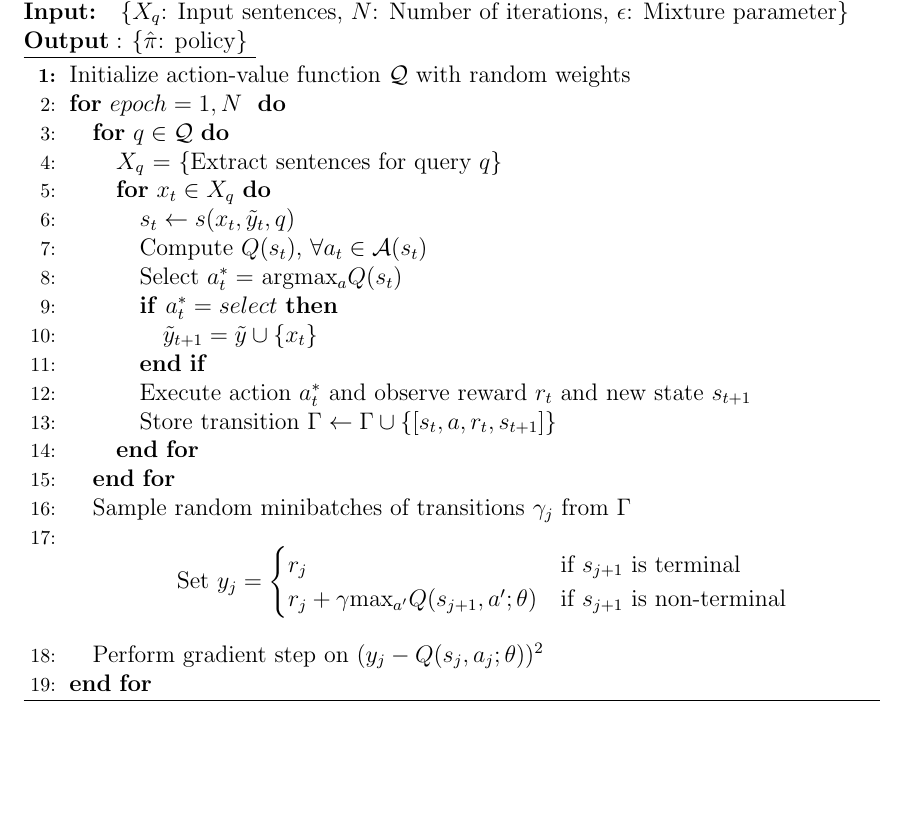
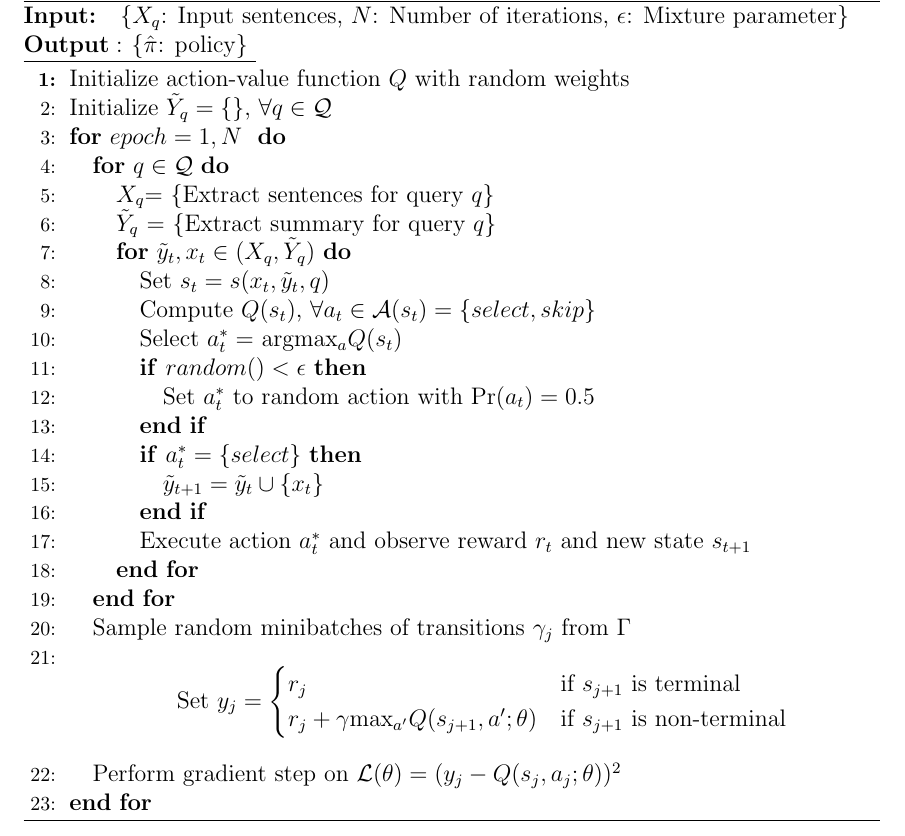
Before and after one commit to franciscojavierarceo/DQN-Event-Summarization, a LaTeX paper (Paper/DeepNLPQLearning.tex): part of page 5 of 7, cut so that both start at the same text, the shorter picture padded with empty space. Compiled offline with pdfLaTeX.

Commit message:
Updated paper while waiting for code to run

```diff
--- a/Paper/DeepNLPQLearning.tex
+++ b/Paper/DeepNLPQLearning.tex
@@ -231,20 +231,25 @@ And the updates are computed using the following gradient update of $L_i(\theta_
     \bf{Input:} { \rm  \{$X_q$: Input sentences, $N$: Number of iterations, $\epsilon$: Mixture parameter\} } \\
     \underline{$\bf{Output: }$ \rm \{$\hat{\pi}$: policy\} }
 \begin{algorithmic}[1]
-\STATE \rm Initialize action-value function $\mathcal{Q}$ with random weights
+\STATE \rm Initialize action-value function $Q$ with random weights
+\STATE \rm Initialize $\tilde{Y}_q = \{\} $, $\forall q \in \mathcal{Q}$
 \FOR{$epoch=1, N\ $}
 	\FOR{$q \in \mathcal{Q}$}
-		\STATE  $X_q$ = \{Extract sentences for query $q$\}
-		\FOR{$x_t \in X_q $}
-			\STATE $s_t \leftarrow  s(x_t, \tilde{y}_t, q)$
-			\STATE  \textrm{Compute} $Q(s_t)$,  $ \forall a_t \in \mathcal{A}(s_t)$
+		\STATE $X_q$= \{Extract sentences for query $q$\}
+		\STATE $\tilde{Y}_q$ = \{Extract summary for query $q$\}
+		\FOR{$\tilde{y}_t, x_t \in (X_q, \tilde{Y}_q) $}
+			\STATE Set $s_t = s(x_t, \tilde{y}_t, q)$
+			\STATE  \textrm{Compute} $Q(s_t)$,  $ \forall a_t \in \mathcal{A}(s_t) = \{select, skip\}$
 			\STATE Select $a^{*}_t =$ argmax$_{a}Q(s_t)$
-			\IF{$a^{*}_t = select$}
-				\STATE $\tilde{y}_{t+1} = \tilde{y} \cup  \{ x_t \} $
+			\IF{$random() < \epsilon$}
+				\STATE  Set $a^{*}_t $ to random action with $\Pr(a_t) =0.5$
+			\ENDIF
+			\IF{$a^{*}_t = \{select\}$}
+				\STATE $\tilde{y}_{t+1} = \tilde{y}_t \cup  \{ x_t \} $
 			\ENDIF
 			\STATE Execute action $a^{*}_t$ and observe reward $r_t$ and new state $s_{t+1}$
-			\STATE Store transition $\Gamma \leftarrow \Gamma \cup \{ [s_t, a, r_t, s_{t+1}]\}$
-	\ENDFOR
+%			\STATE Update $\Gamma = \Gamma \cup \{ [s_t, a, r_t, s_{t+1}]\}$
+		\ENDFOR
 	\ENDFOR
 		\STATE Sample random minibatches of transitions $\gamma_j$ from $\Gamma$
 		\STATE 	\[ 		\textrm{Set } y_j=
@@ -253,7 +258,7 @@ And the updates are computed using the following gradient update of $L_i(\theta_
 					     	r_j + \gamma $max$_{a'}Q(s_{j+1}, a'; \theta) 	& \text{if $s_{j+1}$ is non-terminal }
 					\end{cases}
 					\]
-        		\STATE Perform gradient step on $(y_j - Q(s_j, a_j; \theta))^2$
+        		\STATE Perform gradient step on $\mathcal{L}(\theta) = (y_j - Q(s_j, a_j; \theta))^2$
 \ENDFOR
   \end{algorithmic}
     \caption{DQN-LSTM for Event Summarization Training Procedure}
```
Also changed, not shown: Paper/DeepNLPQLearning.pdf, 2 other files.
